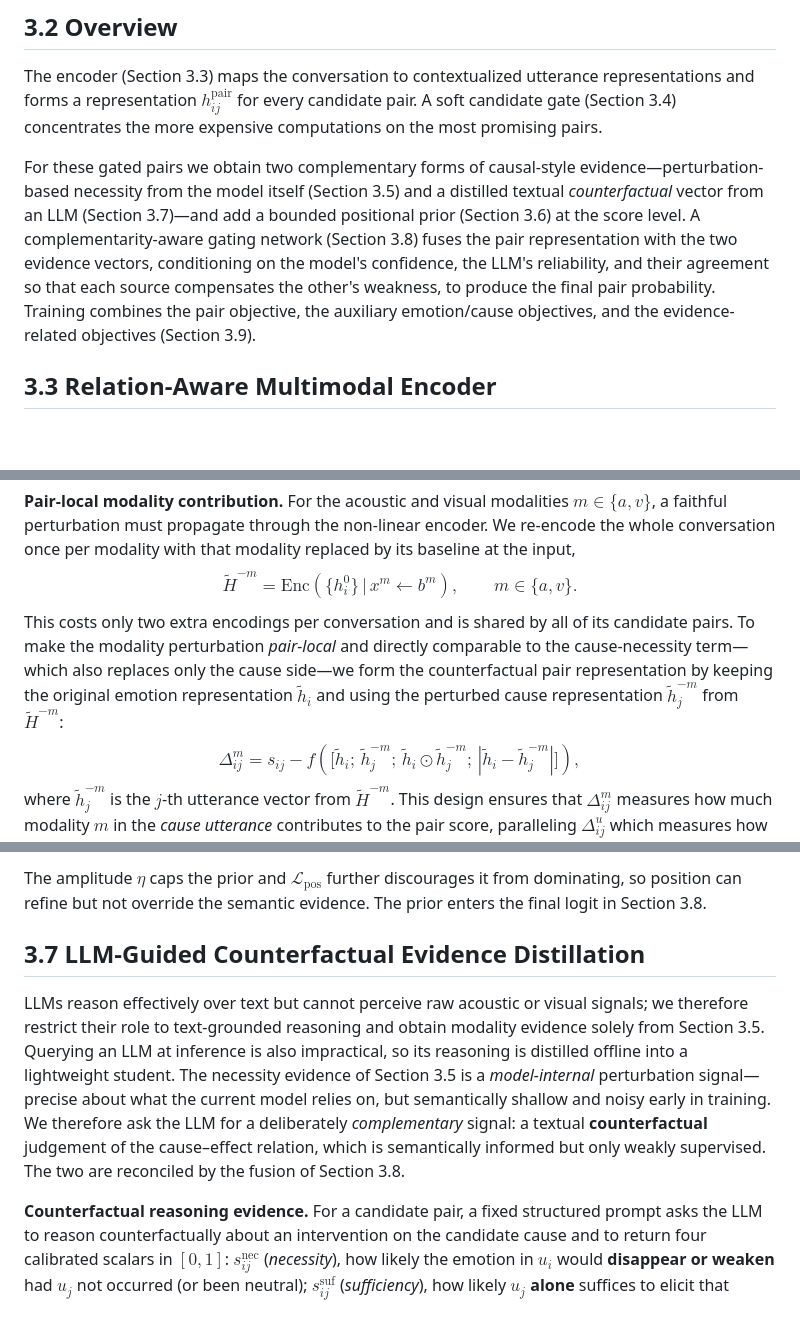
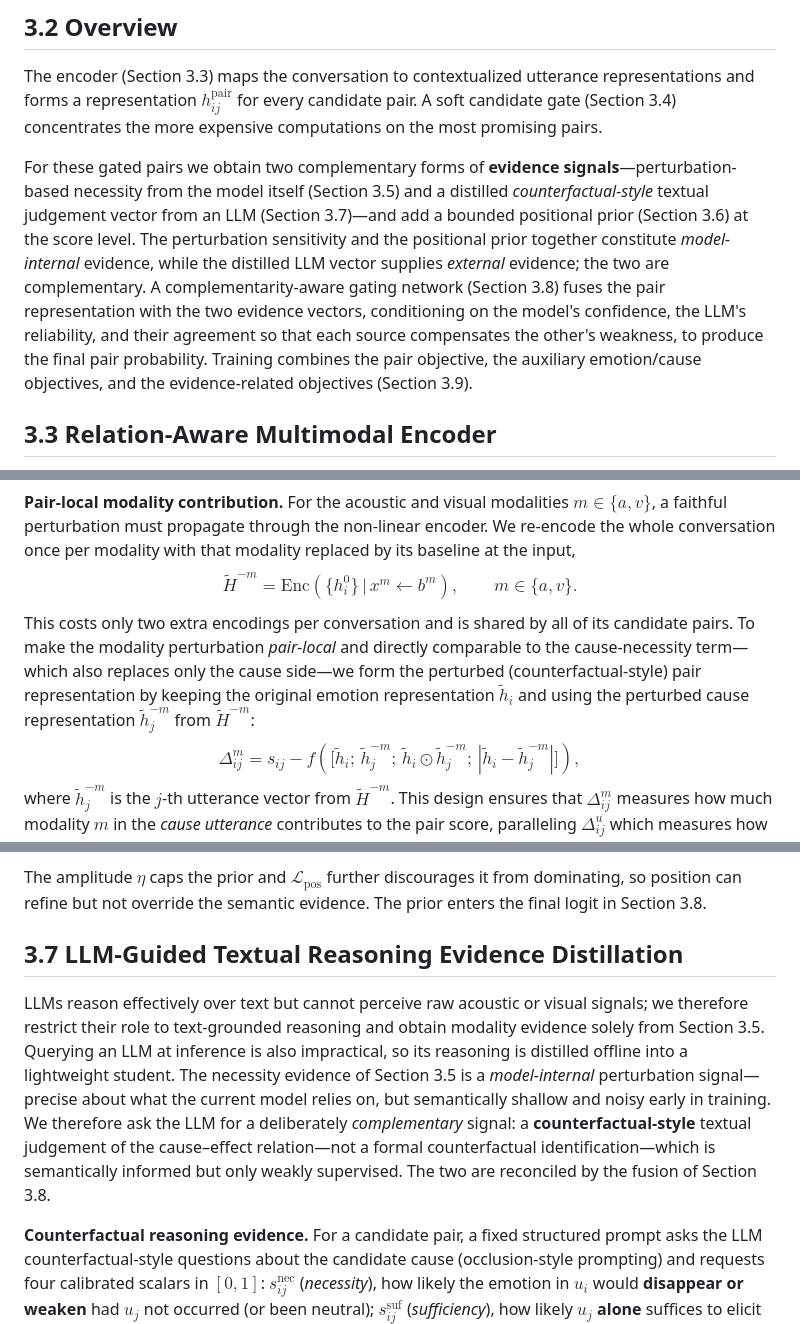
Before and after one commit to MICKLE756/Fucking, a Markdown page: Graph/英文_改_Method定稿.md, 3 parts joined by grey strips. Drawn GitHub-style; blank space fills up the shorter version.

```diff
--- a/Graph/英文_改_Method定稿.md
+++ b/Graph/英文_改_Method定稿.md
@@ -18,7 +18,7 @@ where $y_{ij}=1$ iff $u_j$ is a cause of the emotion expressed in $u_i$. Two aux
 
 The encoder (Section 3.3) maps the conversation to contextualized utterance representations and forms a representation $h_{ij}^{\mathrm{pair}}$ for every candidate pair. A soft candidate gate (Section 3.4) concentrates the more expensive computations on the most promising pairs.
 
-For these gated pairs we obtain two complementary forms of causal-style evidence—perturbation-based necessity from the model itself (Section 3.5) and a distilled textual *counterfactual* vector from an LLM (Section 3.7)—and add a bounded positional prior (Section 3.6) at the score level. A complementarity-aware gating network (Section 3.8) fuses the pair representation with the two evidence vectors, conditioning on the model's confidence, the LLM's reliability, and their agreement so that each source compensates the other's weakness, to produce the final pair probability. Training combines the pair objective, the auxiliary emotion/cause objectives, and the evidence-related objectives (Section 3.9).
+For these gated pairs we obtain two complementary forms of **evidence signals**—perturbation-based necessity from the model itself (Section 3.5) and a distilled *counterfactual-style* textual judgement vector from an LLM (Section 3.7)—and add a bounded positional prior (Section 3.6) at the score level. The perturbation sensitivity and the positional prior together constitute *model-internal* evidence, while the distilled LLM vector supplies *external* evidence; the two are complementary. A complementarity-aware gating network (Section 3.8) fuses the pair representation with the two evidence vectors, conditioning on the model's confidence, the LLM's reliability, and their agreement so that each source compensates the other's weakness, to produce the final pair probability. Training combines the pair objective, the auxiliary emotion/cause objectives, and the evidence-related objectives (Section 3.9).
 
 ## 3.3 Relation-Aware Multimodal Encoder
 
@@ -101,7 +101,7 @@ Because the textual stream is the backbone of the encoder, this representation-l
 $$
 \tilde H^{-m}=\mathrm{Enc}\!\left(\{h_i^{0}\}\,\big|\,x^{m}\!\leftarrow b^{m}\right),\qquad m\in\{a,v\}.
 $$
-This costs only two extra encodings per conversation and is shared by all of its candidate pairs. To make the modality perturbation *pair-local* and directly comparable to the cause-necessity term—which also replaces only the cause side—we form the counterfactual pair representation by keeping the original emotion representation $\tilde h_i$ and using the perturbed cause representation $\tilde h_j^{-m}$ from $\tilde H^{-m}$:
+This costs only two extra encodings per conversation and is shared by all of its candidate pairs. To make the modality perturbation *pair-local* and directly comparable to the cause-necessity term—which also replaces only the cause side—we form the perturbed (counterfactual-style) pair representation by keeping the original emotion representation $\tilde h_i$ and using the perturbed cause representation $\tilde h_j^{-m}$ from $\tilde H^{-m}$:
 $$
 \Delta_{ij}^{m}=s_{ij}-f\!\left(\big[\tilde h_i;\,\tilde h_j^{-m};\,\tilde h_i\odot\tilde h_j^{-m};\,|\tilde h_i-\tilde h_j^{-m}|\big]\right),
 $$
@@ -136,11 +136,11 @@ b_{ij}^{\mathrm{pos}}=\eta\cdot\tanh\!\big(\psi(d_{ij})\big)\in(-\eta,\eta),
 $$
 The amplitude $\eta$ caps the prior and $\mathcal{L}_{\mathrm{pos}}$ further discourages it from dominating, so position can refine but not override the semantic evidence. The prior enters the final logit in Section 3.8.
 
-## 3.7 LLM-Guided Counterfactual Evidence Distillation
+## 3.7 LLM-Guided Textual Reasoning Evidence Distillation
 
-LLMs reason effectively over text but cannot perceive raw acoustic or visual signals; we therefore restrict their role to text-grounded reasoning and obtain modality evidence solely from Section 3.5. Querying an LLM at inference is also impractical, so its reasoning is distilled offline into a lightweight student. The necessity evidence of Section 3.5 is a *model-internal* perturbation signal—precise about what the current model relies on, but semantically shallow and noisy early in training. We therefore ask the LLM for a deliberately *complementary* signal: a textual **counterfactual** judgement of the cause–effect relation, which is semantically informed but only weakly supervised. The two are reconciled by the fusion of Section 3.8.
+LLMs reason effectively over text but cannot perceive raw acoustic or visual signals; we therefore restrict their role to text-grounded reasoning and obtain modality evidence solely from Section 3.5. Querying an LLM at inference is also impractical, so its reasoning is distilled offline into a lightweight student. The necessity evidence of Section 3.5 is a *model-internal* perturbation signal—precise about what the current model relies on, but semantically shallow and noisy early in training. We therefore ask the LLM for a deliberately *complementary* signal: a **counterfactual-style** textual judgement of the cause–effect relation—not a formal counterfactual identification—which is semantically informed but only weakly supervised. The two are reconciled by the fusion of Section 3.8.
 
-**Counterfactual reasoning evidence.** For a candidate pair, a fixed structured prompt asks the LLM to reason counterfactually about an intervention on the candidate cause and to return four calibrated scalars in $[0,1]$:
+**Counterfactual reasoning evidence.** For a candidate pair, a fixed structured prompt asks the LLM counterfactual-style questions about the candidate cause (occlusion-style prompting) and requests four calibrated scalars in $[0,1]$:
 $s_{ij}^{\mathrm{nec}}$ (*necessity*), how likely the emotion in $u_i$ would **disappear or weaken** had $u_j$ not occurred (or been neutral);
 $s_{ij}^{\mathrm{suf}}$ (*sufficiency*), how likely $u_j$ **alone** suffices to elicit that emotion;
 $s_{ij}^{\mathrm{dir}}$ (*direction*), whether $u_j$ causes $u_i$ ($1$) rather than the reverse or a mere reaction ($0$);
```
Also changed, not shown: Graph/中文.md (+5 -5 lines).
